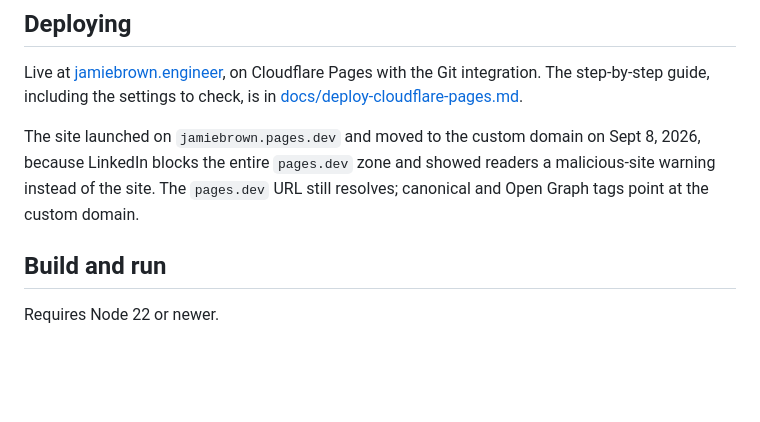
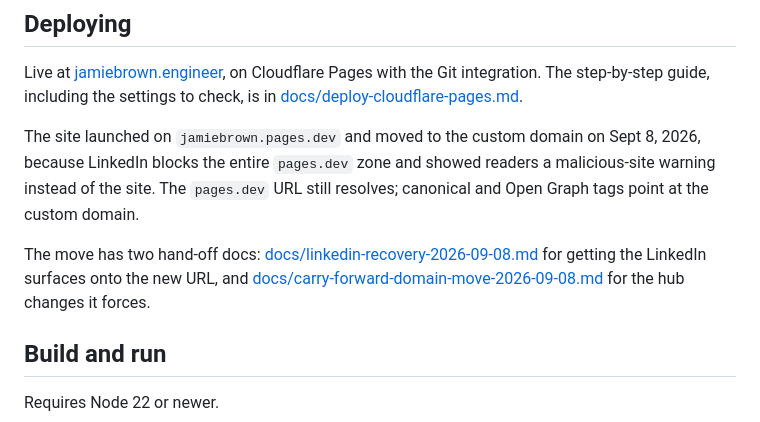
Before and after one commit to Jamie-DB/portfolio-site, a Markdown page: README.md, the part around the change. GitHub-like rendering; blank space fills up the shorter version.

```diff
--- a/README.md
+++ b/README.md
@@ -61,6 +61,8 @@ Live at [jamiebrown.engineer](https://jamiebrown.engineer), on Cloudflare Pages
 
 The site launched on `jamiebrown.pages.dev` and moved to the custom domain on Sept 8, 2026, because LinkedIn blocks the entire `pages.dev` zone and showed readers a malicious-site warning instead of the site. The `pages.dev` URL still resolves; canonical and Open Graph tags point at the custom domain.
 
+The move has two hand-off docs: [docs/linkedin-recovery-2026-09-08.md](docs/linkedin-recovery-2026-09-08.md) for getting the LinkedIn surfaces onto the new URL, and [docs/carry-forward-domain-move-2026-09-08.md](docs/carry-forward-domain-move-2026-09-08.md) for the hub changes it forces.
+
 ## Build and run
 
 Requires Node 22 or newer.
```
Also changed, not shown: docs/carry-forward-domain-move-2026-09-08.md (added, +62 -0 lines), docs/linkedin-recovery-2026-09-08.md (added, +91 -0 lines).
